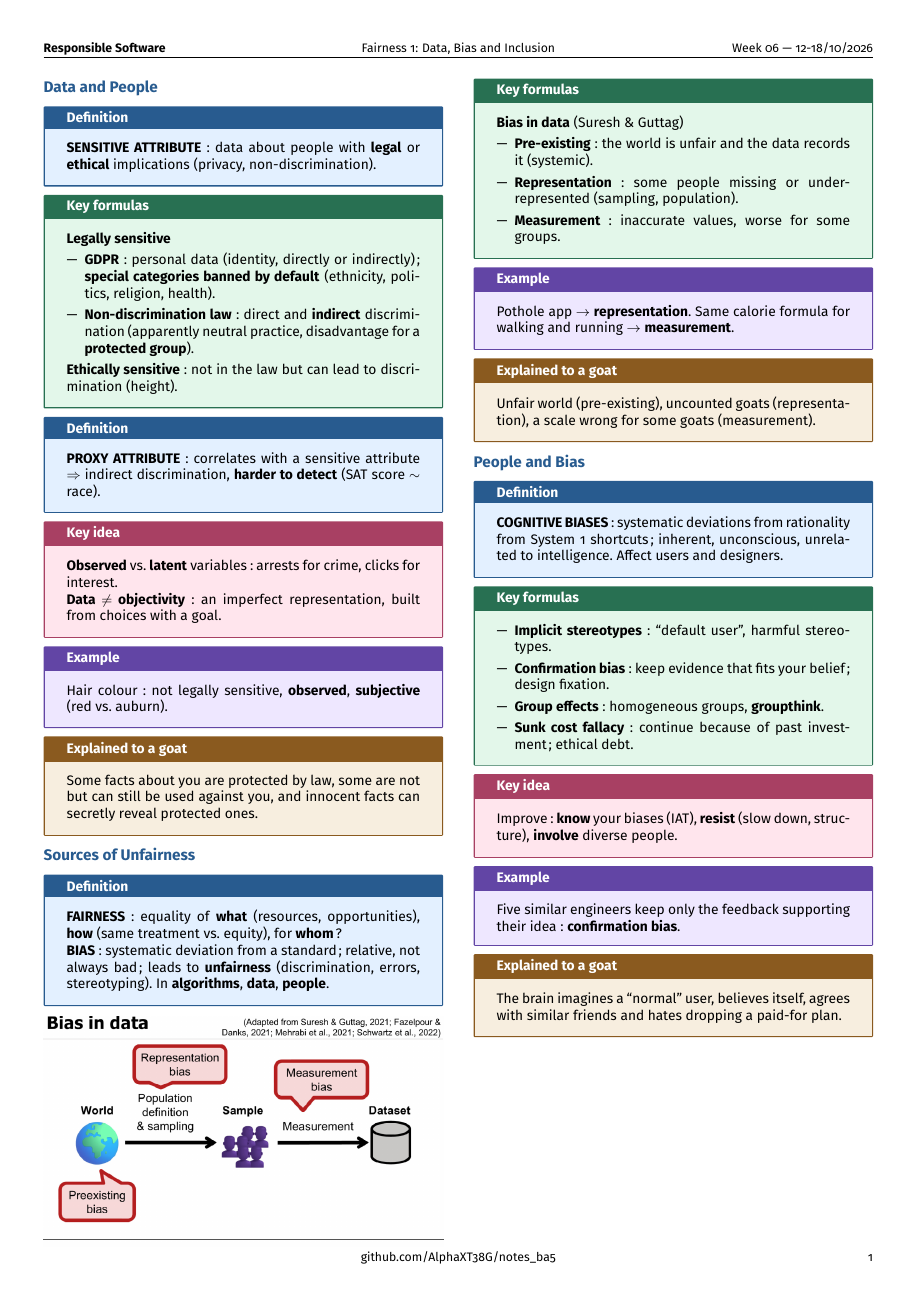
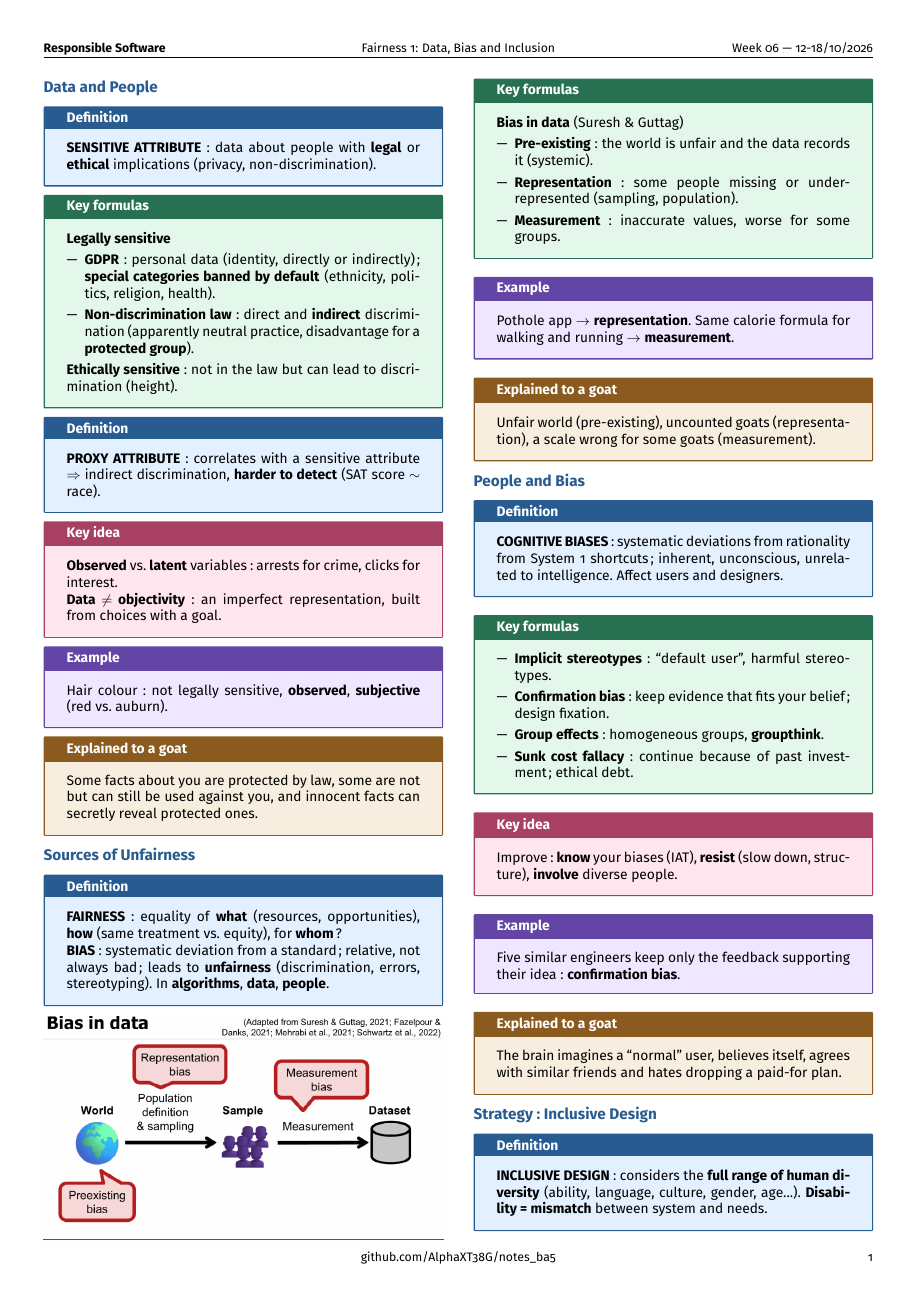
Before and after one commit to AlphaXT38G/notes_ba5, a LaTeX document (respsoft/week/week06.tex): the whole page. Compiled offline with pdfLaTeX.

Commit message:
feat(respsoft-week06): add the inclusive design definition
Co-Authored-By: Claude Opus 5.5 <noreply@anthropic.com>

```diff
--- a/respsoft/week/week06.tex
+++ b/respsoft/week/week06.tex
@@ -424,6 +424,19 @@ dropping a paid-for plan.
 \end{goat}
 
 
+
+%=========================================================
+\section{Strategy: Inclusive Design}
+
+
+\begin{definition}
+
+\textbf{INCLUSIVE DESIGN}: considers the \textbf{full range of human diversity} (ability,
+language, culture, gender, age...). \textbf{Disability = mismatch} between system and needs.
+
+\end{definition}
+
+
 \end{multicols}
 
 
```
